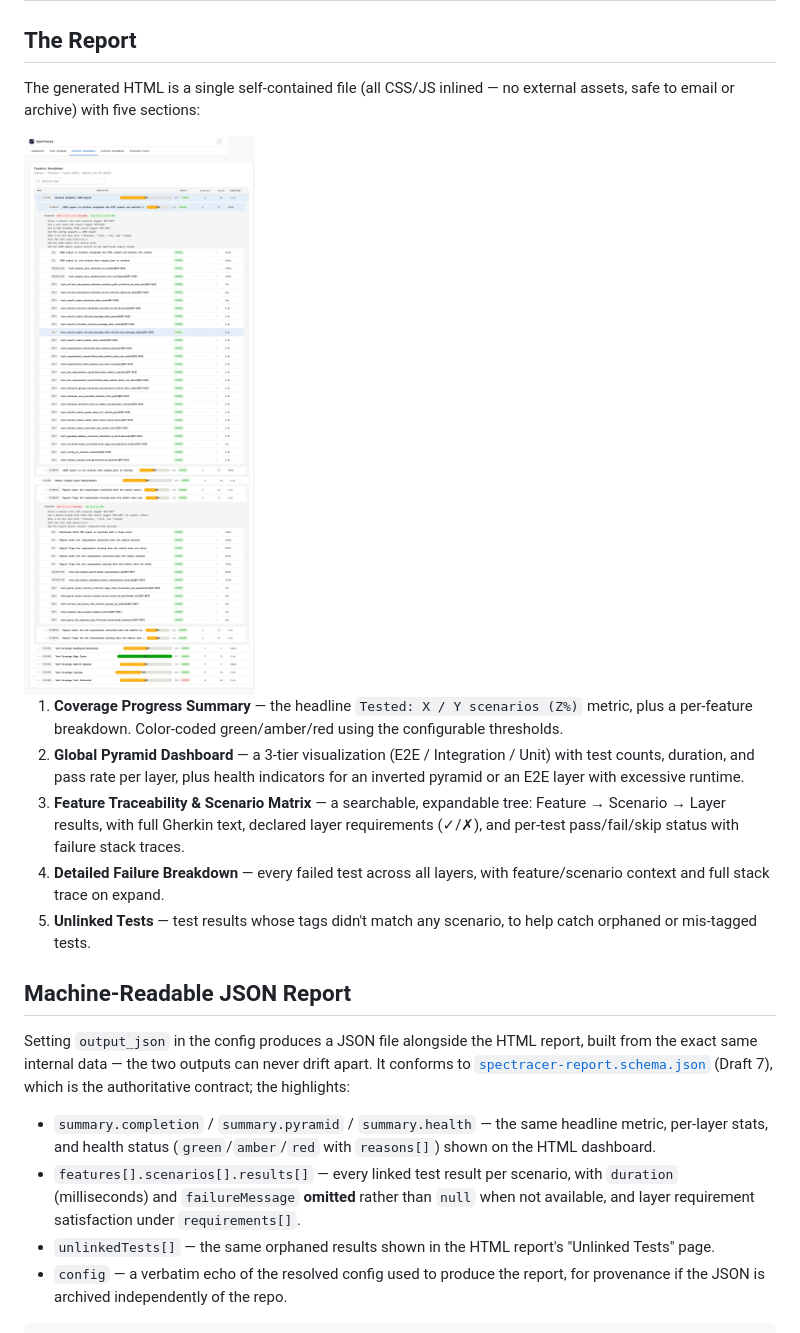
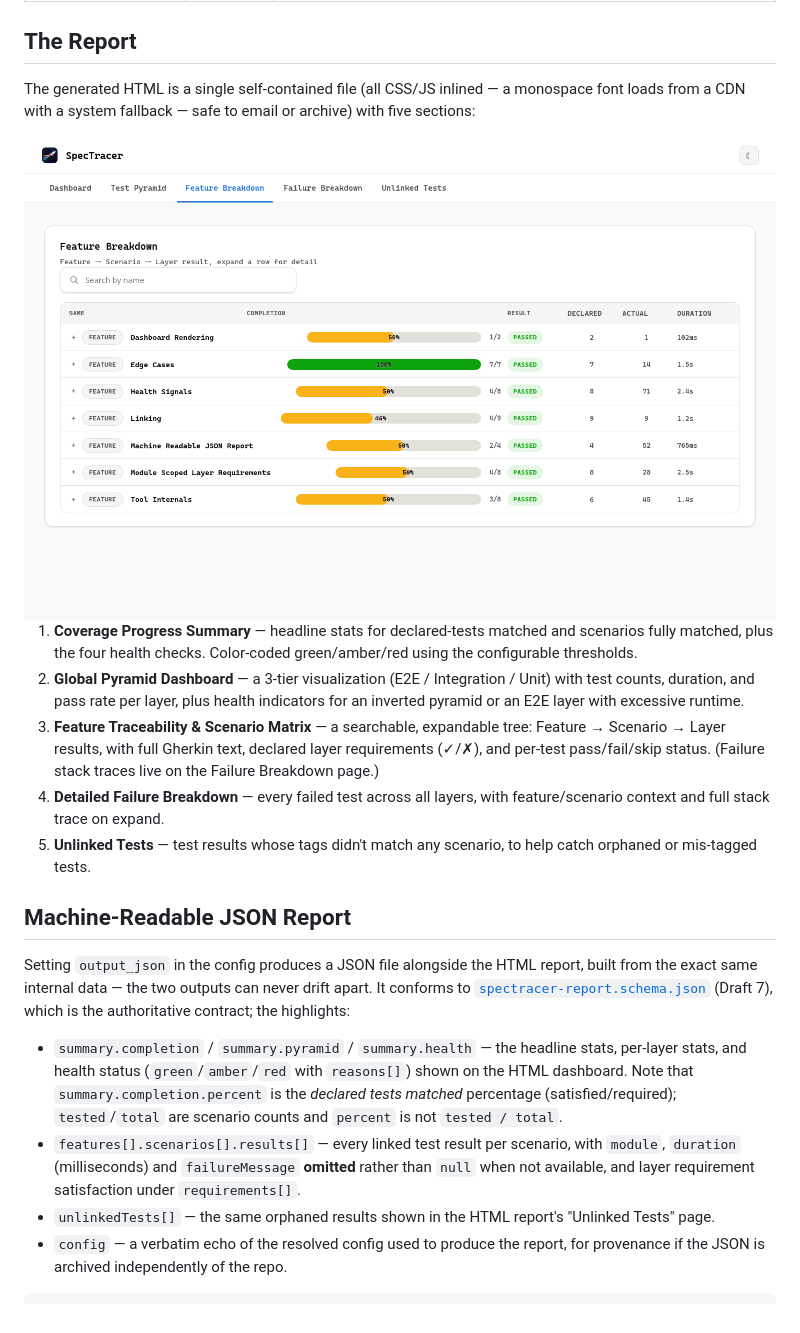
Before and after one commit to ampyard/spec-tracer, a Markdown page: README.md, the part around the change printed below. Drawn GitHub-style; pictures changed too: docs/report-features.png.

```diff
--- a/README.md
+++ b/README.md
@@ -186,13 +188,13 @@ The tool is configured entirely through a JSON file — there are no CLI flags.
 
 ## The Report
 
-The generated HTML is a single self-contained file (all CSS/JS inlined — no external assets, safe to email or archive) with five sections:
+The generated HTML is a single self-contained file (all CSS/JS inlined — a monospace font loads from a CDN with a system fallback — safe to email or archive) with five sections:
 
 <img src="docs/report-features.png" alt="SpecTracer report Feature Traceability view" style="max-width:100%;border-radius:12px;margin:1rem 0;">
 
-1. **Coverage Progress Summary** — the headline `Tested: X / Y scenarios (Z%)` metric, plus a per-feature breakdown. Color-coded green/amber/red using the configurable thresholds.
+1. **Coverage Progress Summary** — headline stats for declared-tests matched and scenarios fully matched, plus the four health checks. Color-coded green/amber/red using the configurable thresholds.
 2. **Global Pyramid Dashboard** — a 3-tier visualization (E2E / Integration / Unit) with test counts, duration, and pass rate per layer, plus health indicators for an inverted pyramid or an E2E layer with excessive runtime.
-3. **Feature Traceability & Scenario Matrix** — a searchable, expandable tree: Feature → Scenario → Layer results, with full Gherkin text, declared layer requirements (✓/✗), and per-test pass/fail/skip status with failure stack traces.
+3. **Feature Traceability & Scenario Matrix** — a searchable, expandable tree: Feature → Scenario → Layer results, with full Gherkin text, declared layer requirements (✓/✗), and per-test pass/fail/skip status. (Failure stack traces live on the Failure Breakdown page.)
 4. **Detailed Failure Breakdown** — every failed test across all layers, with feature/scenario context and full stack trace on expand.
 5. **Unlinked Tests** — test results whose tags didn't match any scenario, to help catch orphaned or mis-tagged tests.
 
@@ -200,8 +202,8 @@ The generated HTML is a single self-contained file (all CSS/JS inlined — no ex
 
 Setting `output_json` in the config produces a JSON file alongside the HTML report, built from the exact same internal data — the two outputs can never drift apart. It conforms to [`spectracer-report.schema.json`](spectracer-report.schema.json) (Draft 7), which is the authoritative contract; the highlights:
 
-- `summary.completion` / `summary.pyramid` / `summary.health` — the same headline metric, per-layer stats, and health status (`green`/`amber`/`red` with `reasons[]`) shown on the HTML dashboard.
-- `features[].scenarios[].results[]` — every linked test result per scenario, with `duration` (milliseconds) and `failureMessage` **omitted** rather than `null` when not available, and layer requirement satisfaction under `requirements[]`.
+- `summary.completion` / `summary.pyramid` / `summary.health` — the headline stats, per-layer stats, and health status (`green`/`amber`/`red` with `reasons[]`) shown on the HTML dashboard. Note that `summary.completion.percent` is the *declared tests matched* percentage (satisfied/required); `tested`/`total` are scenario counts and `percent` is not `tested / total`.
+- `features[].scenarios[].results[]` — every linked test result per scenario, with `module`, `duration` (milliseconds) and `failureMessage` **omitted** rather than `null` when not available, and layer requirement satisfaction under `requirements[]`.
 - `unlinkedTests[]` — the same orphaned results shown in the HTML report's "Unlinked Tests" page.
 - `config` — a verbatim echo of the resolved config used to produce the report, for provenance if the JSON is archived independently of the repo.
 
```
Also changed, not shown: other parts of README.md (+16 -12 lines), docs/report-hero.png, docs/report-pyramid.png, 7 other files.
